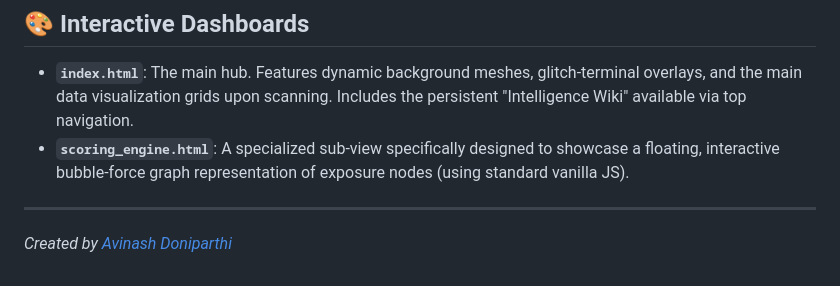
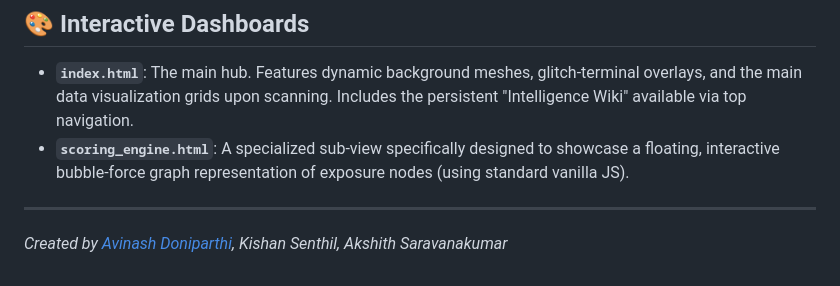
Before and after one commit to AvinashDoniparthi/TraceZero, a Markdown page: README.md, the part around the change. Rendered like a GitHub page.

```diff
--- a/README.md
+++ b/README.md
@@ -92,4 +92,4 @@ Navigate your browser to the local server port provided by `npx serve` (typicall
 - **`scoring_engine.html`**: A specialized sub-view specifically designed to showcase a floating, interactive bubble-force graph representation of exposure nodes (using standard vanilla JS).
 
 ---
-*Created by [Avinash Doniparthi](https://github.com/AvinashDoniparthi)*
+*Created by [Avinash Doniparthi](https://github.com/AvinashDoniparthi), Kishan Senthil, Akshith Saravanakumar*
```
